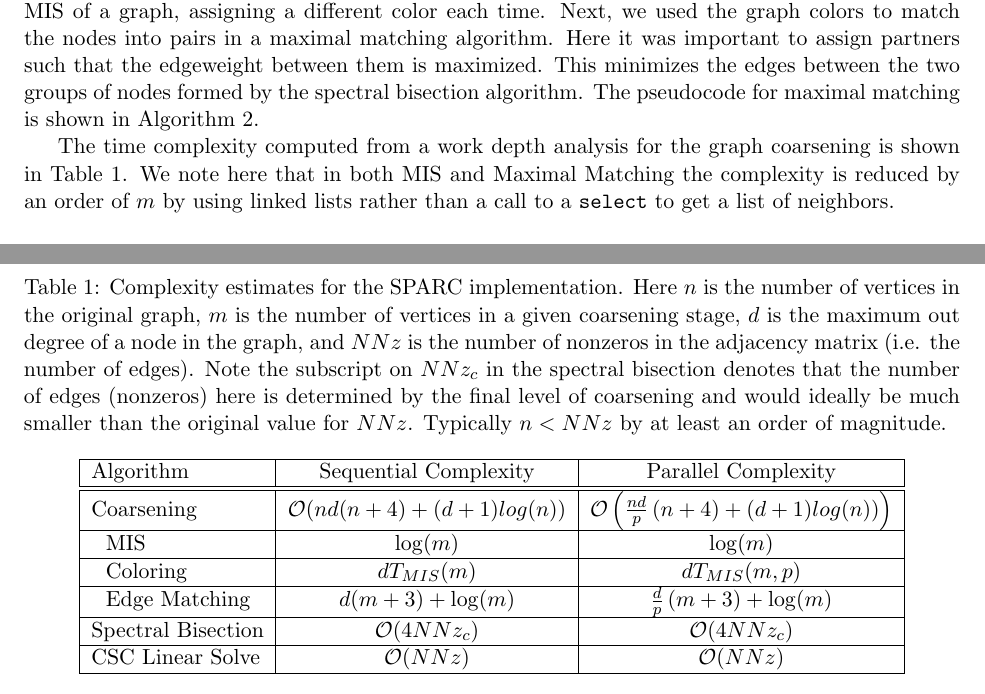
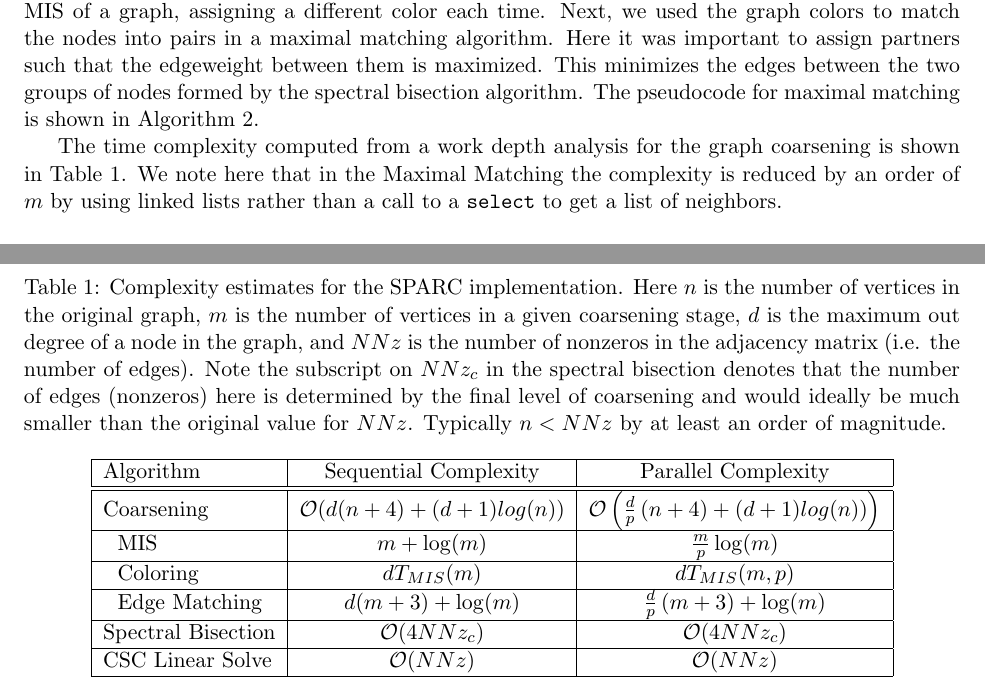
Before and after one commit to timothyas/sparc, a LaTeX document (doc/spicy.tex): two parts of pages 4 and 5 of 14, joined at a grey line, cut so that both start at the same text. Compiled offline with pdfLaTeX.

Commit message:
last minute complexity modification

```diff
--- a/doc/spicy.tex
+++ b/doc/spicy.tex
@@ -158,7 +158,7 @@ by the spectral bisection algorithm. The pseudocode for maximal matching is
 shown in Algorithm \ref{alg:mxm}.
 
 The time complexity computed from a work depth analysis for the graph coarsening is shown in Table
-\ref{complexity_table}. We note here that in both MIS and Maximal Matching the
+\ref{complexity_table}. We note here that in the Maximal Matching the
 complexity is reduced by an order of $m$ by using linked lists rather than
 a call to a \texttt{select} to get a list of neighbors.
 
@@ -195,10 +195,10 @@ $n<NNz$ by at least an order of magnitude.}
         \hline
         Algorithm & Sequential Complexity & Parallel Complexity \\
         \hline \hline
-        Coarsening & $\mathcal{O}(nd(n + 4) + (d+1)log(n))$ &
-$\mathcal{O}\left(\frac{nd}{p}\left(n+4) + (d+1)log(n)\right)\right)$  \\ \hline
+        Coarsening & $\mathcal{O}(d(n + 4) + (d+1)log(n))$ &
+$\mathcal{O}\left(\frac{d}{p}\left(n+4) + (d+1)log(n)\right)\right)$  \\ \hline
 
-        $\,\,$ MIS & $\log(m)$ & $ \log(m)$  \\ \hline
+$\,\,$ MIS & $m+\log(m)$ & $\frac{m}{p} \log(m)$  \\ \hline
 
         $\,\,$ Coloring & $d T_{MIS}(m)$ & $d T_{MIS}(m,p) $  \\ \hline
 
```
